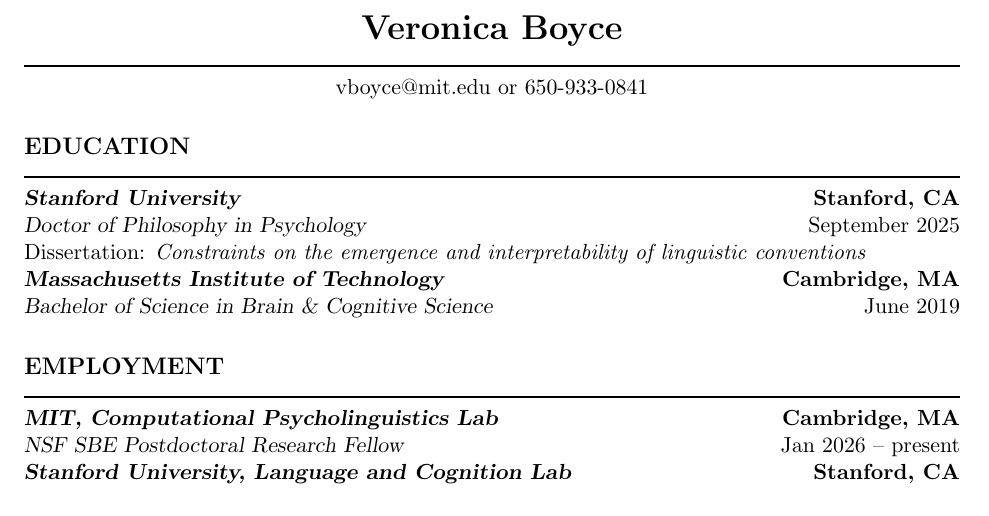
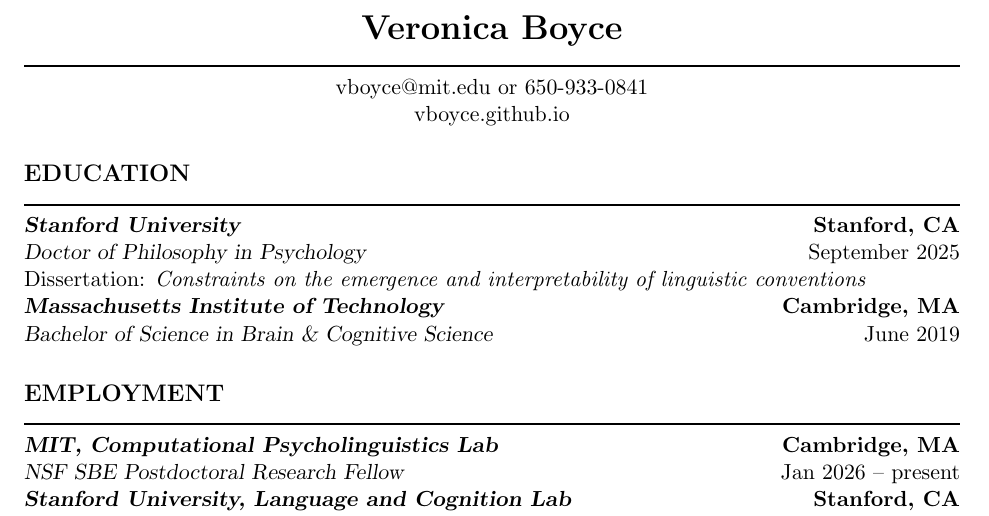
Before and after one commit to vboyce/vboyce.github.io, a LaTeX CV (_bibliography/Boyce_CV.tex): part of page 1 of 5, cut so that both start at the same text. Compiled offline with pdfLaTeX.

Commit message:
Add website link to CV header
Co-Authored-By: Claude Sonnet 5 <noreply@anthropic.com>

```diff
--- a/_bibliography/Boyce_CV.tex
+++ b/_bibliography/Boyce_CV.tex
@@ -49,6 +49,7 @@
  \moveleft.5\hoffset\centerline{\large\bf \LARGE{Veronica Boyce}}
  \moveleft\hoffset\vbox{\hrule width\resumewidth height 1pt}
  \moveleft.5\hoffset\centerline{vboyce@mit.edu or 650-933-0841}
+ \moveleft.5\hoffset\centerline{vboyce.github.io}
 
 \needspace{5\baselineskip}
 \section*{\large{EDUCATION}}
```
Also changed, not shown: assets/Boyce_CV.pdf.
